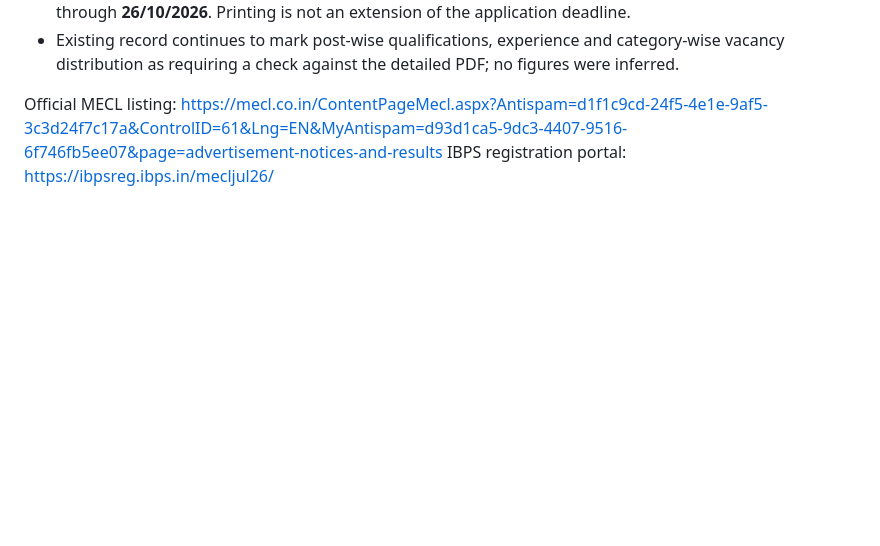
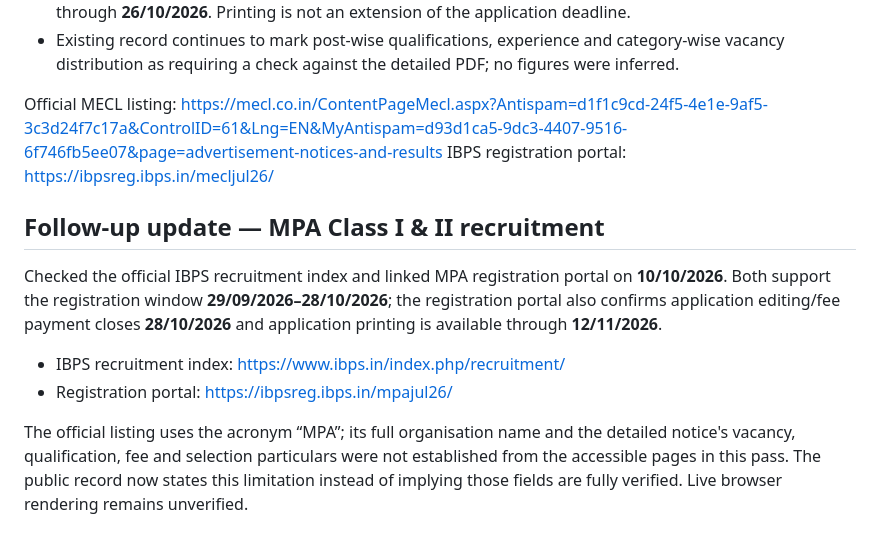
Before and after one commit to amitjaglan251/aj-digital-point, a Markdown page: job-records-audit-2026-10-10.md, the part around the change. Rendered like a GitHub page; blank space fills up the shorter version.

Commit message:
Audit MPA registration dates and unresolved notice details

```diff
--- a/job-records-audit-2026-10-10.md
+++ b/job-records-audit-2026-10-10.md
@@ -359,3 +359,13 @@ Rechecked the official MECL advertisement page (shown as updated **09/10/2026**)
 
 Official MECL listing: https://mecl.co.in/ContentPageMecl.aspx?Antispam=d1f1c9cd-24f5-4e1e-9af5-3c3d24f7c17a&ControlID=61&Lng=EN&MyAntispam=d93d1ca5-9dc3-4407-9516-6f746fb5ee07&page=advertisement-notices-and-results
 IBPS registration portal: https://ibpsreg.ibps.in/mecljul26/
+
+
+## Follow-up update — MPA Class I & II recruitment
+
+Checked the official IBPS recruitment index and linked MPA registration portal on **10/10/2026**. Both support the registration window **29/09/2026–28/10/2026**; the registration portal also confirms application editing/fee payment closes **28/10/2026** and application printing is available through **12/11/2026**.
+
+- IBPS recruitment index: https://www.ibps.in/index.php/recruitment/
+- Registration portal: https://ibpsreg.ibps.in/mpajul26/
+
+The official listing uses the acronym “MPA”; its full organisation name and the detailed notice's vacancy, qualification, fee and selection particulars were not established from the accessible pages in this pass. The public record now states this limitation instead of implying those fields are fully verified. Live browser rendering remains unverified.
```
